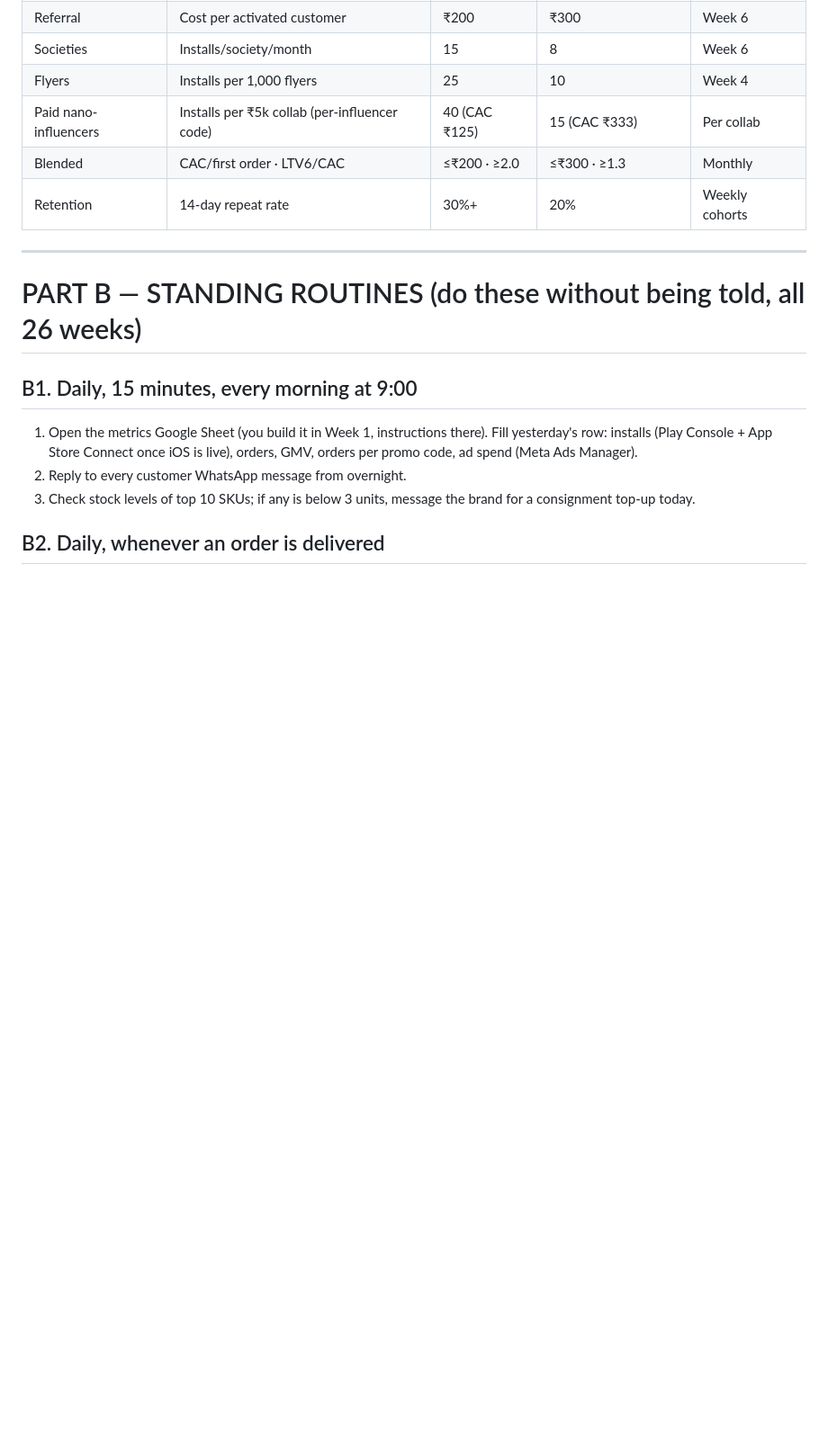
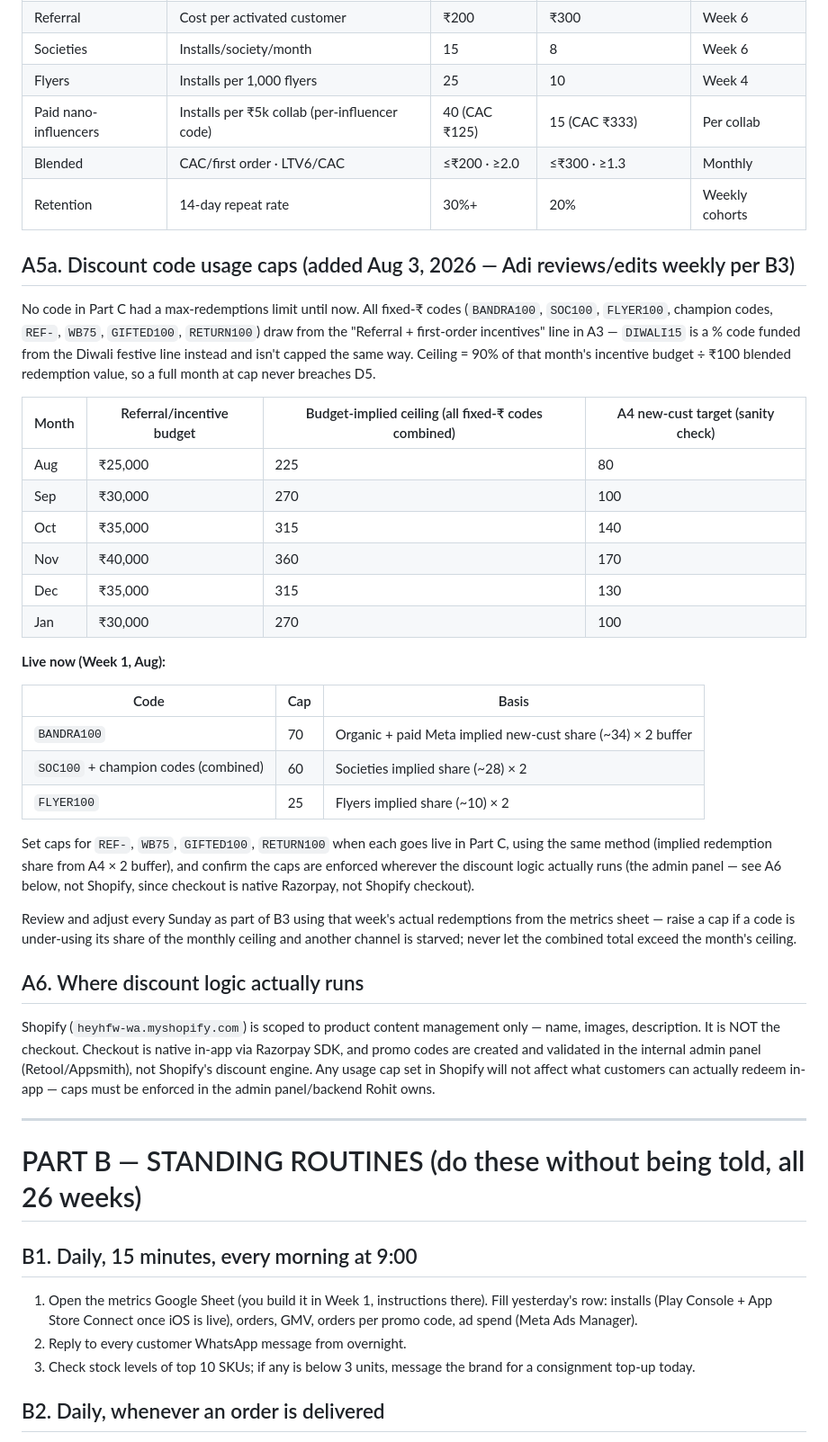
Before and after one commit to hayagreeva-stack/execution-agent, a Markdown page: docs/growth-budget-plan-aug26-jan27.md, the part around one of its changes. Shown at 90% size. Drawn GitHub-style; blank space fills up the shorter version.

Commit message:
Add discount code usage caps (A5a) and clarify Shopify vs admin-panel discount logic (A6)
Codes previously had no max-redemptions limit. Sets budget-derived caps per month, starting caps for live Week-1 codes, and folds the review into the existing Sunday B3 routine.

```diff
--- a/docs/growth-budget-plan-aug26-jan27.md
+++ b/docs/growth-budget-plan-aug26-jan27.md
@@ -79,6 +79,35 @@ Commission income (~₹2.7L by Jan) extends runway; it is NOT extra spendable bu
 | Blended | CAC/first order · LTV6/CAC | ≤₹200 · ≥2.0 | ≤₹300 · ≥1.3 | Monthly |
 | Retention | 14-day repeat rate | 30%+ | 20% | Weekly cohorts |
 
+## A5a. Discount code usage caps (added Aug 3, 2026 — Adi reviews/edits weekly per B3)
+
+No code in Part C had a max-redemptions limit until now. All fixed-₹ codes (`BANDRA100`, `SOC100`, `FLYER100`, champion codes, `REF-`, `WB75`, `GIFTED100`, `RETURN100`) draw from the "Referral + first-order incentives" line in A3 — `DIWALI15` is a % code funded from the Diwali festive line instead and isn't capped the same way. Ceiling = 90% of that month's incentive budget ÷ ₹100 blended redemption value, so a full month at cap never breaches D5.
+
+| Month | Referral/incentive budget | Budget-implied ceiling (all fixed-₹ codes combined) | A4 new-cust target (sanity check) |
+|---|---|---|---|
+| Aug | ₹25,000 | 225 | 80 |
+| Sep | ₹30,000 | 270 | 100 |
+| Oct | ₹35,000 | 315 | 140 |
+| Nov | ₹40,000 | 360 | 170 |
+| Dec | ₹35,000 | 315 | 130 |
+| Jan | ₹30,000 | 270 | 100 |
+
+**Live now (Week 1, Aug):**
+
+| Code | Cap | Basis |
+|---|---|---|
+| `BANDRA100` | 70 | Organic + paid Meta implied new-cust share (~34) × 2 buffer |
+| `SOC100` + champion codes (combined) | 60 | Societies implied share (~28) × 2 |
+| `FLYER100` | 25 | Flyers implied share (~10) × 2 |
+
+Set caps for `REF-`, `WB75`, `GIFTED100`, `RETURN100` when each goes live in Part C, using the same method (implied redemption share from A4 × 2 buffer), and confirm the caps are enforced wherever the discount logic actually runs (the admin panel — see A6 below, not Shopify, since checkout is native Razorpay, not Shopify checkout).
+
+Review and adjust every Sunday as part of B3 using that week's actual redemptions from the metrics sheet — raise a cap if a code is under-using its share of the monthly ceiling and another channel is starved; never let the combined total exceed the month's ceiling.
+
+## A6. Where discount logic actually runs
+
+Shopify (`heyhfw-wa.myshopify.com`) is scoped to product content management only — name, images, description. It is NOT the checkout. Checkout is native in-app via Razorpay SDK, and promo codes are created and validated in the internal admin panel (Retool/Appsmith), not Shopify's discount engine. Any usage cap set in Shopify will not affect what customers can actually redeem in-app — caps must be enforced in the admin panel/backend Rohit owns.
+
 ---
 
 # PART B — STANDING ROUTINES (do these without being told, all 26 weeks)
```
Also changed, not shown: other parts of docs/growth-budget-plan-aug26-jan27.md (+1 -0 lines).
